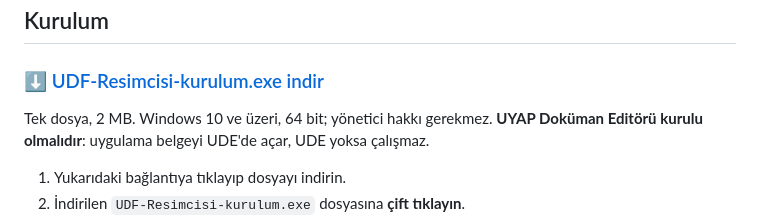
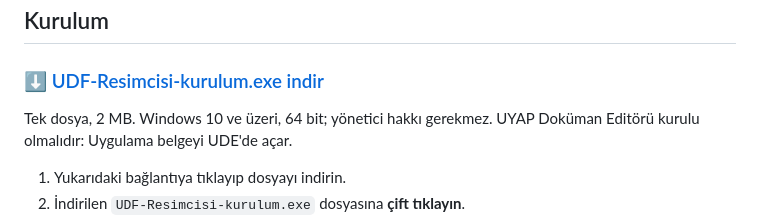
Before and after one commit to SCgrS/UDF-Resimcisi, a Markdown page: README.md, the part around the change. GitHub-like rendering.

```diff
--- a/README.md
+++ b/README.md
@@ -92,8 +92,8 @@ görüntülerinde İdeal Boyut zaten küçük olan orijinali büyütmez; orijina
 
 ### [⬇ UDF-Resimcisi-kurulum.exe indir](https://github.com/SCgrS/UDF-Resimcisi/releases/latest/download/UDF-Resimcisi-kurulum.exe)
 
-Tek dosya, 2 MB. Windows 10 ve üzeri, 64 bit; yönetici hakkı gerekmez. **UYAP Doküman
-Editörü kurulu olmalıdır**: uygulama belgeyi UDE'de açar, UDE yoksa çalışmaz.
+Tek dosya, 2 MB. Windows 10 ve üzeri, 64 bit; yönetici hakkı gerekmez. UYAP Doküman
+Editörü kurulu olmalıdır: Uygulama belgeyi UDE'de açar.
 
 1. Yukarıdaki bağlantıya tıklayıp dosyayı indirin.
 2. İndirilen `UDF-Resimcisi-kurulum.exe` dosyasına **çift tıklayın**.
```
